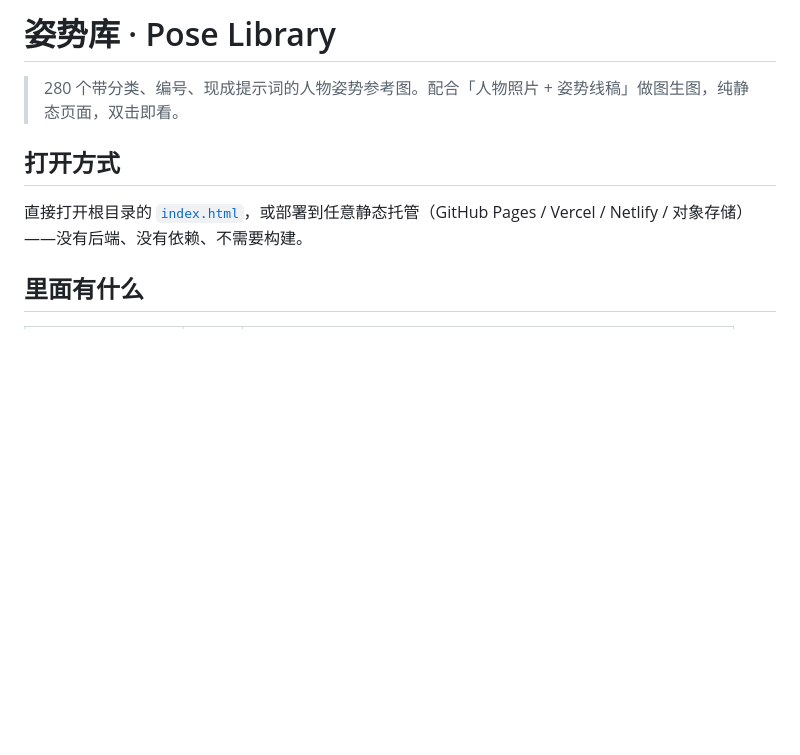
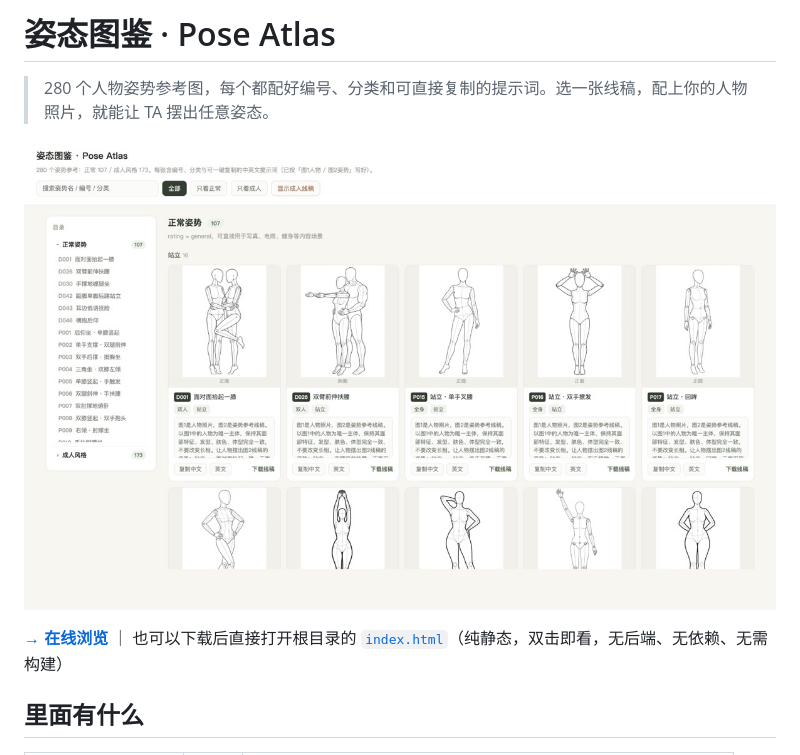
Before and after one commit to zg-405/pose-studio-lite, a Markdown page: README.md, the part around the change. Drawn GitHub-style; pictures changed too: docs/images/preview.jpg (added); blank space fills up the shorter version.

Commit message:
feat: rename to 姿态图鉴 / Pose Atlas, add preview + online link
- index.html: new brand name in <title> and header
- README: preview screenshot, Pages link, tightened intro

```diff
--- a/README.md
+++ b/README.md
@@ -1,10 +1,10 @@
-# 姿势库 · Pose Library
+# 姿态图鉴 · Pose Atlas
 
-> 280 个带分类、编号、现成提示词的人物姿势参考图。配合「人物照片 + 姿势线稿」做图生图，纯静态页面，双击即看。
+> 280 个人物姿势参考图，每个都配好编号、分类和可直接复制的提示词。选一张线稿，配上你的人物照片，就能让 TA 摆出任意姿态。
 
-## 打开方式
+![姿态图鉴预览](docs/images/preview.jpg)
 
-直接打开根目录的 [`index.html`](index.html)，或部署到任意静态托管（GitHub Pages / Vercel / Netlify / 对象存储）——没有后端、没有依赖、不需要构建。
+**[→ 在线浏览](https://zg-405.github.io/pose-studio-lite/)** ｜ 也可以下载后直接打开根目录的 [`index.html`](index.html)（纯静态，双击即看，无后端、无依赖、无需构建）
 
 ## 里面有什么
 
```
Also changed, not shown: 1 other file.
